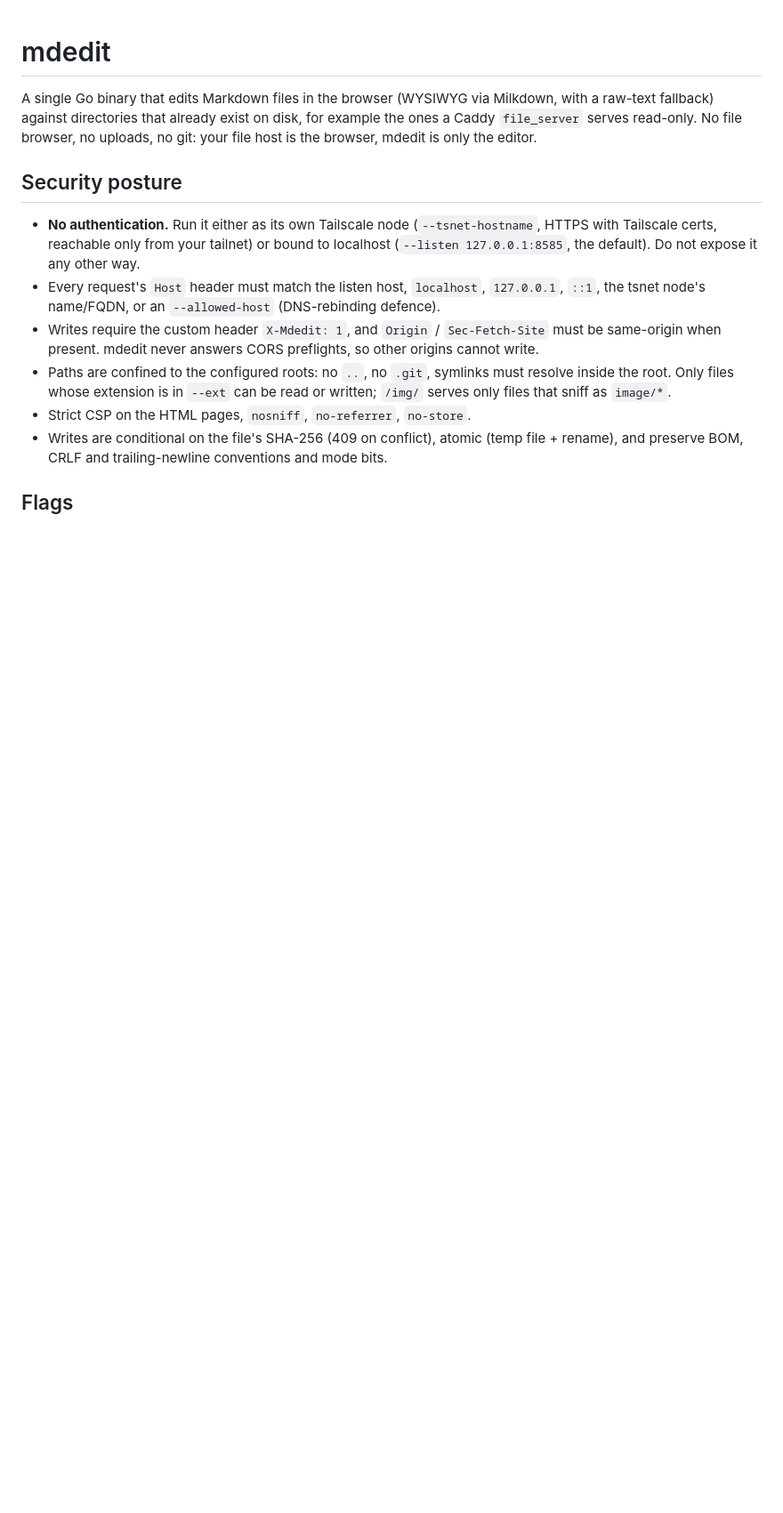
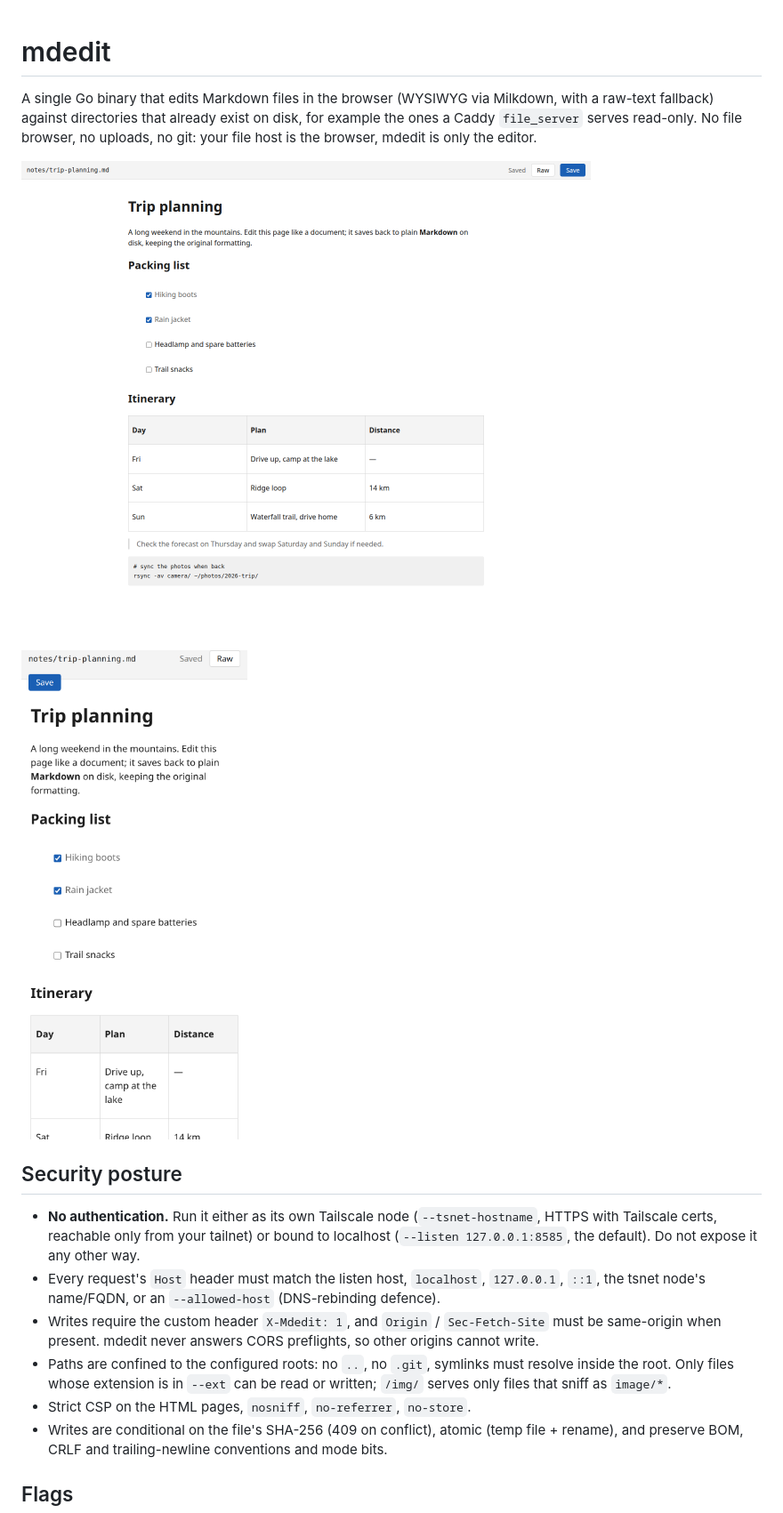
Before and after one commit to erikus/tiny-markdown-wysiwyg-server, a Markdown page: README.md, the part around the change. Shown at 89% size. Rendered like a GitHub page; pictures changed too: docs/screenshot-desktop.png (added), docs/screenshot-mobile.png (added); blank space fills up the shorter version.

Commit message:
README: add desktop and mobile screenshots

```diff
--- a/README.md
+++ b/README.md
@@ -5,6 +5,11 @@ Milkdown, with a raw-text fallback) against directories that already exist on
 disk, for example the ones a Caddy `file_server` serves read-only. No file
 browser, no uploads, no git: your file host is the browser, mdedit is only the
 editor.
+
+<p>
+  <img src="docs/screenshot-desktop.png" alt="mdedit editing a Markdown note with a task list, table and code block in a desktop browser" width="640">
+  <img src="docs/screenshot-mobile.png" alt="The same note in mdedit on a phone-sized screen" width="254">
+</p>
 
 ## Security posture
 
```
